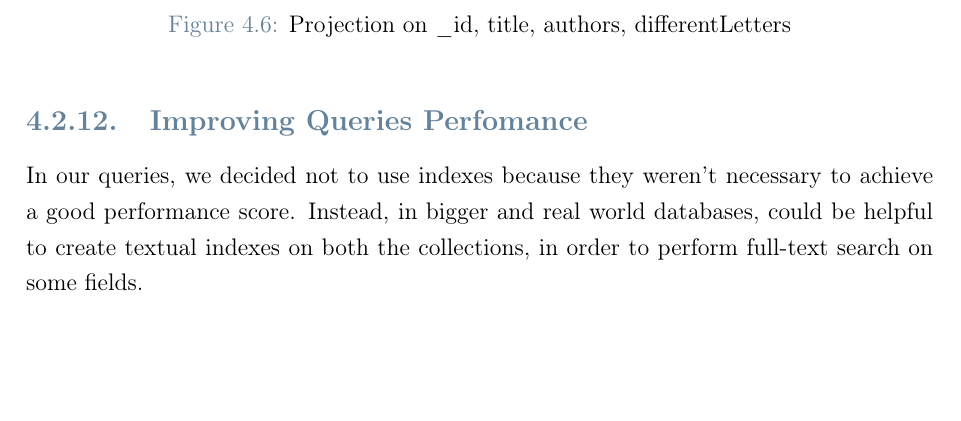
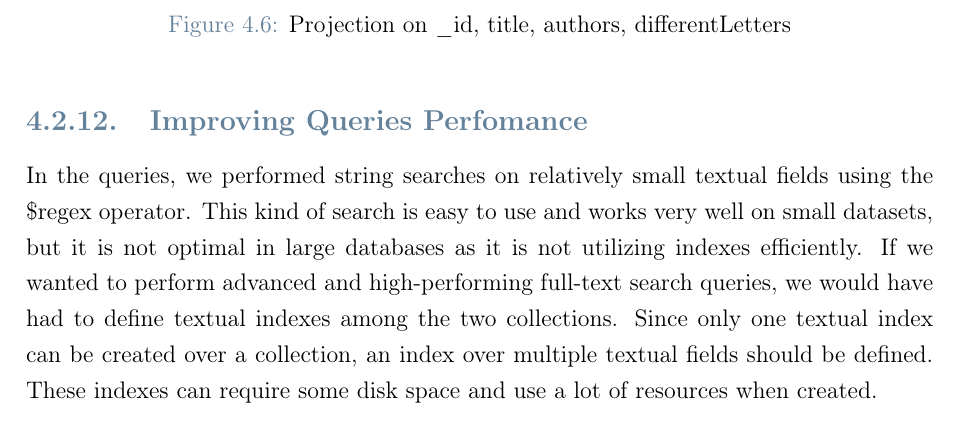
Before and after one commit to neekoo0/SMBUDproject22-23, a LaTeX thesis (DocumentalDB/MongoDB.tex): part of page 35 of 37, cut so that both start at the same text, the shorter picture padded with empty space. Compiled offline with pdfLaTeX.

Commit message:
index fix

```diff
--- a/DocumentalDB/MongoDB.tex
+++ b/DocumentalDB/MongoDB.tex
@@ -1045,9 +1045,11 @@ db.authors.aggregate([
 \end{figure}
 
 \subsection{Improving Queries Perfomance}
-In our queries, we decided not to use indexes because they weren't necessary to achieve a good performance score. Instead, in bigger and
-real world databases, could be helpful to create textual indexes on both the collections, in order to perform full-text search
-on some fields.
+In the queries, we performed string searches on relatively small textual fields using the \$regex operator.
+This kind of search is easy to use and works very well on small datasets, but it is not optimal in large databases as it is not utilizing indexes efficiently.
+If we wanted to perform advanced and high-performing full-text search queries, we would have had to define textual indexes among the two collections.
+Since only one textual index can be created over a collection, an index over multiple textual fields should be defined.
+These indexes can require some disk space and use a lot of resources when created.
 
 
 \chapter{Conclusions}
```
